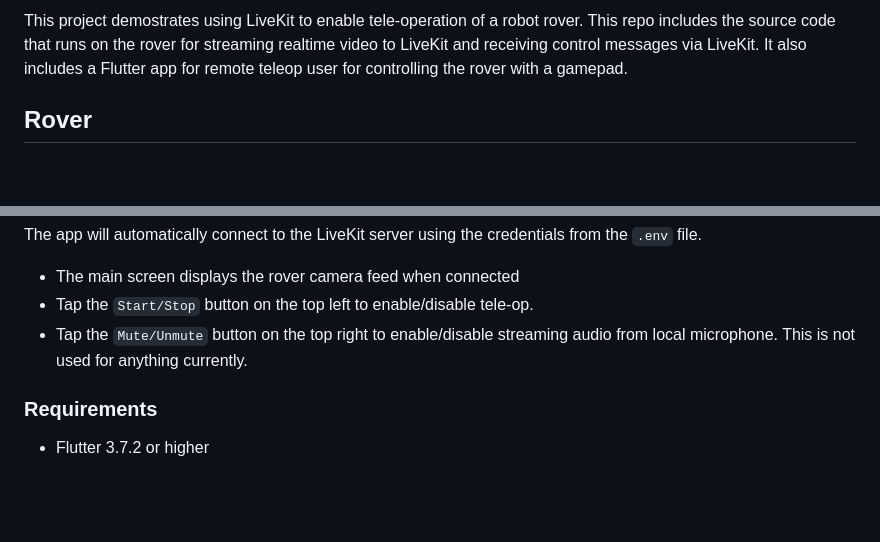
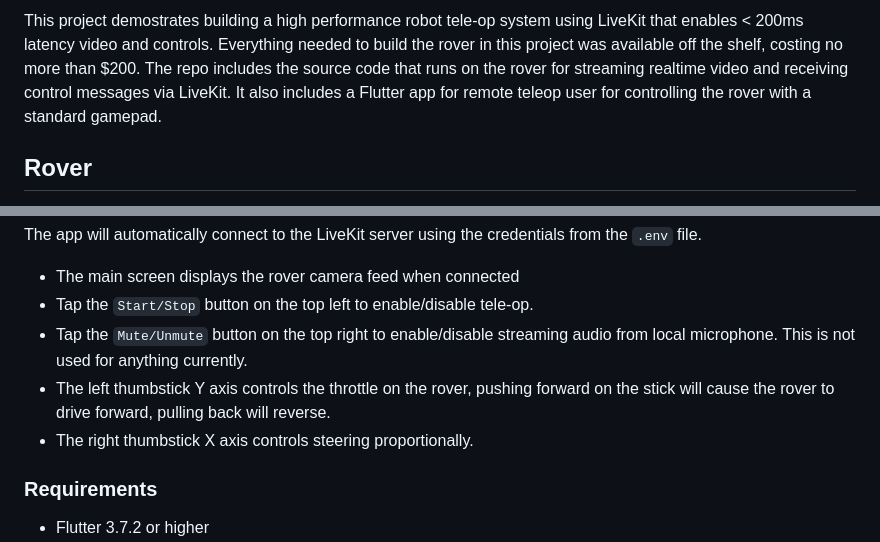
Before and after one commit to livekit-examples/rover-teleop, a Markdown page: README.md, 2 parts joined by grey strips. Drawn GitHub-style; blank space fills up the shorter version.

```diff
--- a/README.md
+++ b/README.md
@@ -2,5 +3,5 @@
 
-This project demostrates using LiveKit to enable tele-operation of a robot rover.  This repo includes the source code that runs on the rover for streaming realtime video to LiveKit and receiving control messages via LiveKit.  It also includes a Flutter app for remote teleop user for controlling the rover with a gamepad.
+This project demostrates building a high performance robot tele-op system using LiveKit that enables < 200ms latency video and controls.  Everything needed to build the rover in this project was available off the shelf, costing no more than $200.  The repo includes the source code that runs on the rover for streaming realtime video and receiving control messages via LiveKit.  It also includes a Flutter app for remote teleop user for controlling the rover with a standard gamepad.
 
 ## Rover
 
@@ -200,6 +201,8 @@ The app will automatically connect to the LiveKit server using the credentials f
 - The main screen displays the rover camera feed when connected
 - Tap the `Start/Stop` button on the top left to enable/disable tele-op.
 - Tap the `Mute/Unmute` button on the top right to enable/disable streaming audio from local microphone. This is not used for anything currently.
+- The left thumbstick Y axis controls the throttle on the rover, pushing forward on the stick will cause the rover to drive forward, pulling back will reverse.
+- The right thumbstick X axis controls steering proportionally.
 
 ### Requirements
 
```
Also changed, not shown: other parts of README.md (+1 -0 lines).
